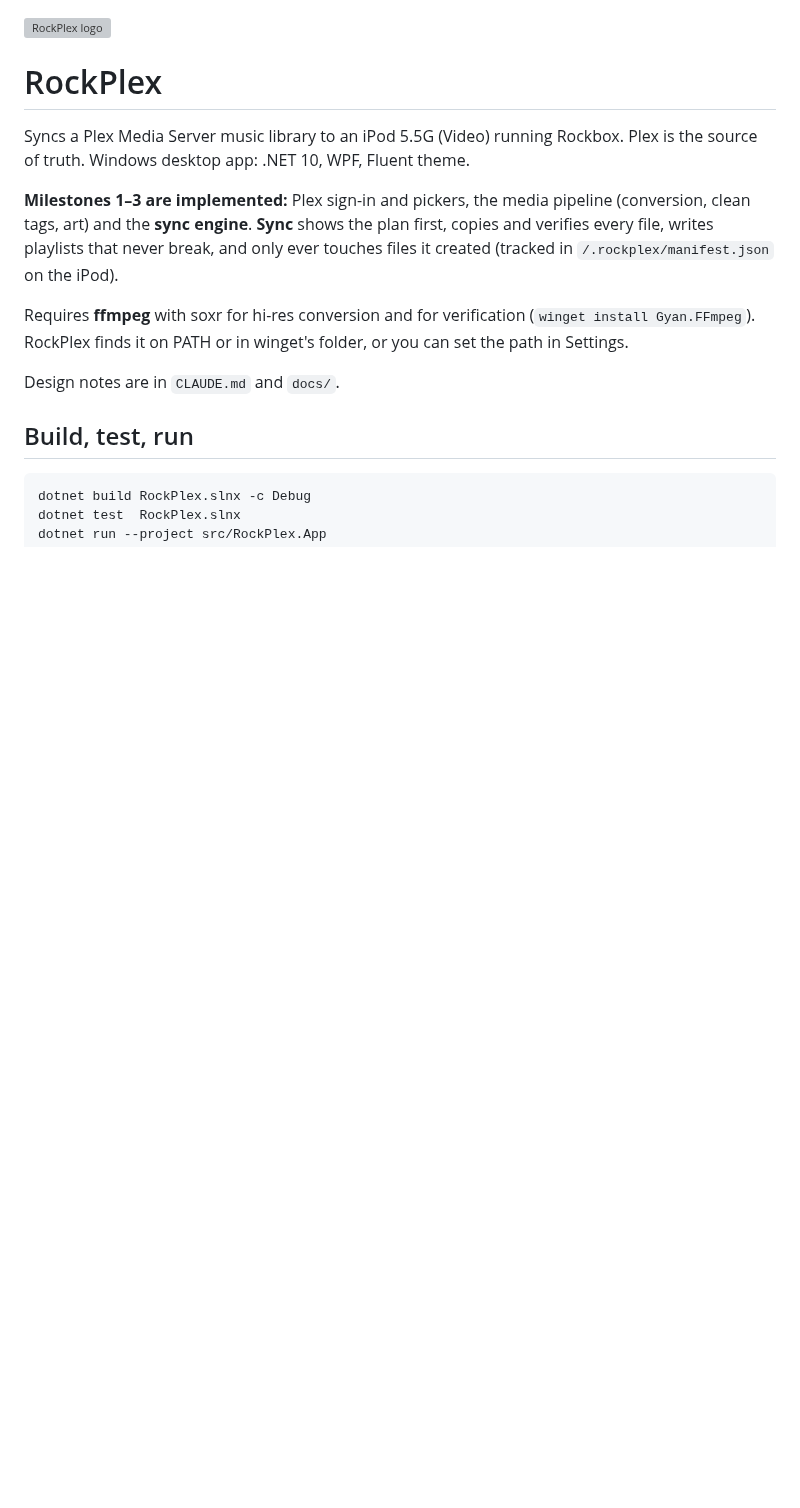
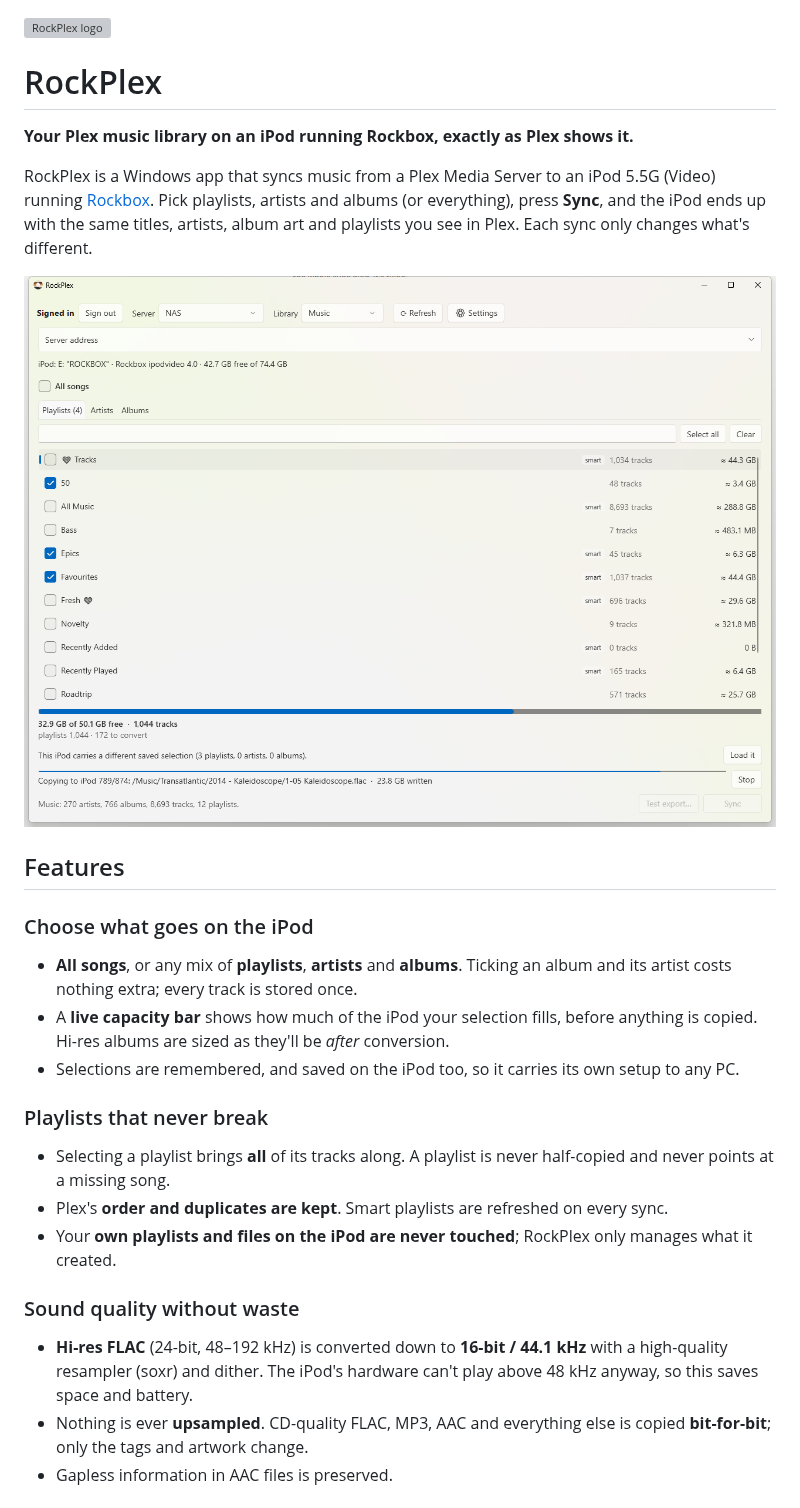
Before and after one commit to hyprninja/PlexPod, a Markdown page: README.md, the part around one of its changes. Drawn GitHub-style; pictures changed too: docs/images/rockplex-sync.png (added); blank space fills up the shorter version; grey boxes are pictures that could not be loaded.

````diff
--- a/README.md
+++ b/README.md
@@ -2,16 +2,26 @@
 
 # RockPlex
 
-Syncs a Plex Media Server music library to an iPod 5.5G (Video) running Rockbox. Plex is the source of truth.
-Windows desktop app: .NET 10, WPF, Fluent theme.
+**Your Plex music library on an iPod running Rockbox, exactly as Plex shows it.**
 
-**Milestones 1–3 are implemented:** Plex sign-in and pickers, the media pipeline (conversion, clean tags, art) and the **sync engine**. **Sync** shows the plan first, copies and verifies every file, writes playlists that never break, and only ever touches files it created (tracked in `/.rockplex/manifest.json` on the iPod).
+RockPlex is a Windows app that syncs music from a Plex Media Server to an iPod 5.5G (Video) running [Rockbox](https://www.rockbox.org). Pick playlists, artists and albums (or everything), press **Sync**, and the iPod ends up with the same titles, artists, album art and playlists you see in Plex. Each sync only changes what's different.
 
-Requires **ffmpeg** with soxr for hi-res conversion and for verification (`winget install Gyan.FFmpeg`). RockPlex finds it on PATH or in winget's folder, or you can set the path in Settings.
+![RockPlex syncing playlists to an iPod](docs/images/rockplex-sync.png)
 
-Design notes are in `CLAUDE.md` and `docs/`.
+## Features
 
-## Build, test, run
-```
-dotnet build RockPlex.slnx -c Debug
-dotnet test  RockPlex.slnx
+### Choose what goes on the iPod
+- **All songs**, or any mix of **playlists**, **artists** and **albums**. Ticking an album and its artist costs nothing extra; every track is stored once.
+- A **live capacity bar** shows how much of the iPod your selection fills, before anything is copied. Hi-res albums are sized as they'll be *after* conversion.
+- Selections are remembered, and saved on the iPod too, so it carries its own setup to any PC.
+
+### Playlists that never break
+- Selecting a playlist brings **all** of its tracks along. A playlist is never half-copied and never points at a missing song.
+- Plex's **order and duplicates are kept**. Smart playlists are refreshed on every sync.
+- Your **own playlists and files on the iPod are never touched**; RockPlex only manages what it created.
+
+### Sound quality without waste
+- **Hi-res FLAC** (24-bit, 48–192 kHz) is converted down to **16-bit / 44.1 kHz** with a high-quality resampler (soxr) and dither. The iPod's hardware can't play above 48 kHz anyway, so this saves space and battery.
+- Nothing is ever **upsampled**. CD-quality FLAC, MP3, AAC and everything else is copied **bit-for-bit**; only the tags and artwork change.
+- Gapless information in AAC files is preserved.
+
````
Also changed, not shown: other parts of README.md (+64 -20 lines), docs/images/rockplex-settings.png (added).
